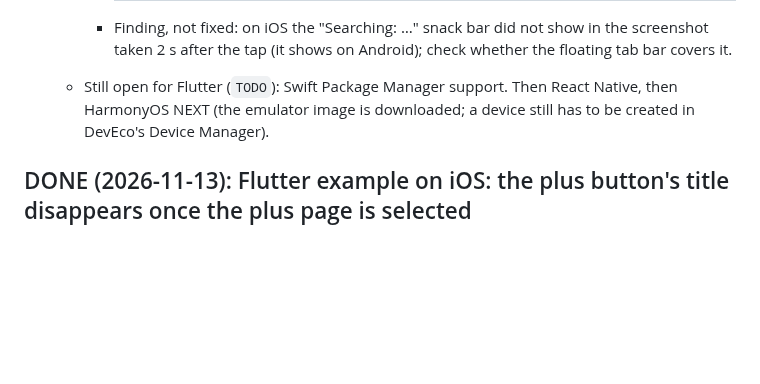
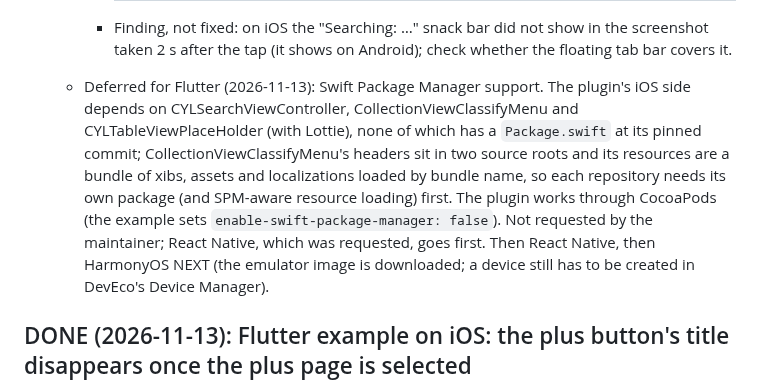
Before and after one commit to ChenYilong/CYLSearchViewController, a Markdown page: docs/android-and-cross-platform.md, the part around the change. GitHub-like rendering; blank space fills up the shorter version.

Commit message:
docs: 📝 defer Swift Package Manager for the Flutter plugin; React Native next
By  @ChenYilong <luohanchenyilong@163.com>

Claude-Session: https://claude.ai/code/session_017y7XNzPUTD1qDqdiasqxb1

```diff
--- a/docs/android-and-cross-platform.md
+++ b/docs/android-and-cross-platform.md
@@ -158,7 +158,13 @@ Native) for the CYLSearchViewController components.
       | Taken | 2026-11-13 11:00–12:08 NZDT |
     - Finding, not fixed: on iOS the "Searching: …" snack bar did not show in the screenshot taken 2 s after the tap
       (it shows on Android); check whether the floating tab bar covers it.
-  - Still open for Flutter (`TODO`): Swift Package Manager support. Then React Native, then HarmonyOS NEXT (the emulator image is
+  - Deferred for Flutter (2026-11-13): Swift Package Manager support. The plugin's iOS side depends on
+    CYLSearchViewController, CollectionViewClassifyMenu and CYLTableViewPlaceHolder (with Lottie), none of which has a
+    `Package.swift` at its pinned commit; CollectionViewClassifyMenu's headers sit in two source roots and its
+    resources are a bundle of xibs, assets and localizations loaded by bundle name, so each repository needs its own
+    package (and SPM-aware resource loading) first. The plugin works through CocoaPods (the example sets
+    `enable-swift-package-manager: false`). Not requested by the maintainer; React Native, which was requested, goes
+    first. Then React Native, then HarmonyOS NEXT (the emulator image is
     downloaded; a device still has to be created in DevEco's Device Manager).
 
 ## DONE (2026-11-13): Flutter example on iOS: the plus button's title disappears once the plus page is selected
```
